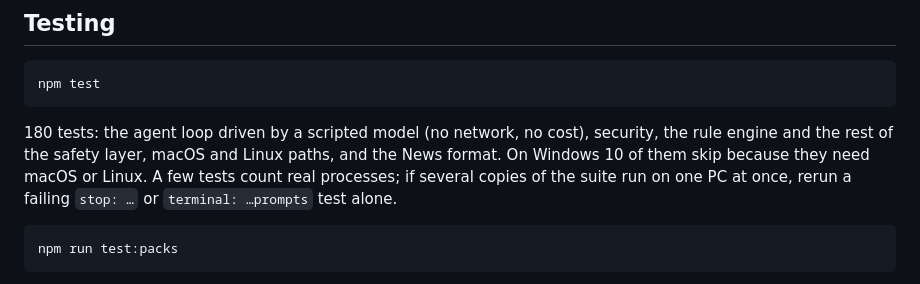
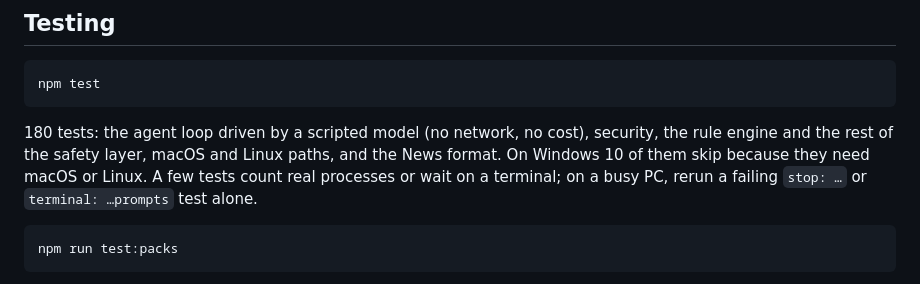
Before and after one commit to mims1234/QuorX, a Markdown page: README.md, the part around the change. Drawn GitHub-style.

````diff
--- a/README.md
+++ b/README.md
@@ -86,7 +86,7 @@ npm test
 
 180 tests: the agent loop driven by a scripted model (no network, no cost), security, the rule engine and the rest of
 the safety layer, macOS and Linux paths, and the News format. On Windows 10 of them skip because they need macOS or
-Linux. A few tests count real processes; if several copies of the suite run on one PC at once, rerun a failing
+Linux. A few tests count real processes or wait on a terminal; on a busy PC, rerun a failing
 `stop: …` or `terminal: …prompts` test alone.
 
 ```bash
````
Also changed, not shown: docs/REPORT.md (+21 -51 lines).
